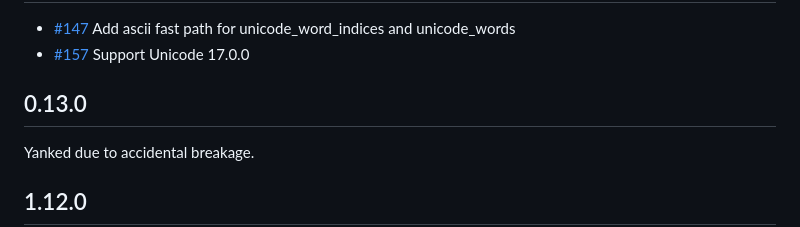
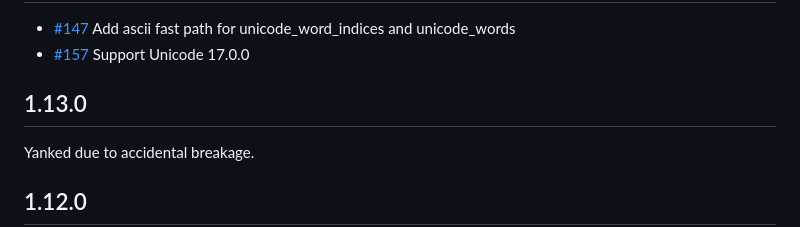
Before and after one commit to unicode-rs/unicode-segmentation, a Markdown page: README.md, the part around the change. Drawn GitHub-style.

Commit message:
fix: Version number in README
Updated version number from 0.13.0 to 1.13.0 in README.

```diff
--- a/README.md
+++ b/README.md
@@ -48,7 +48,7 @@ unicode-segmentation = "1"
 * [#147](https://github.org/unicode-rs/unicode-segmentation/pull/147) Add ascii fast path for unicode_word_indices and unicode_words
 * [#157](https://github.org/unicode-rs/unicode-segmentation/pull/157) Support Unicode 17.0.0
 
-## 0.13.0
+## 1.13.0
 
 Yanked due to accidental breakage.
 
```
